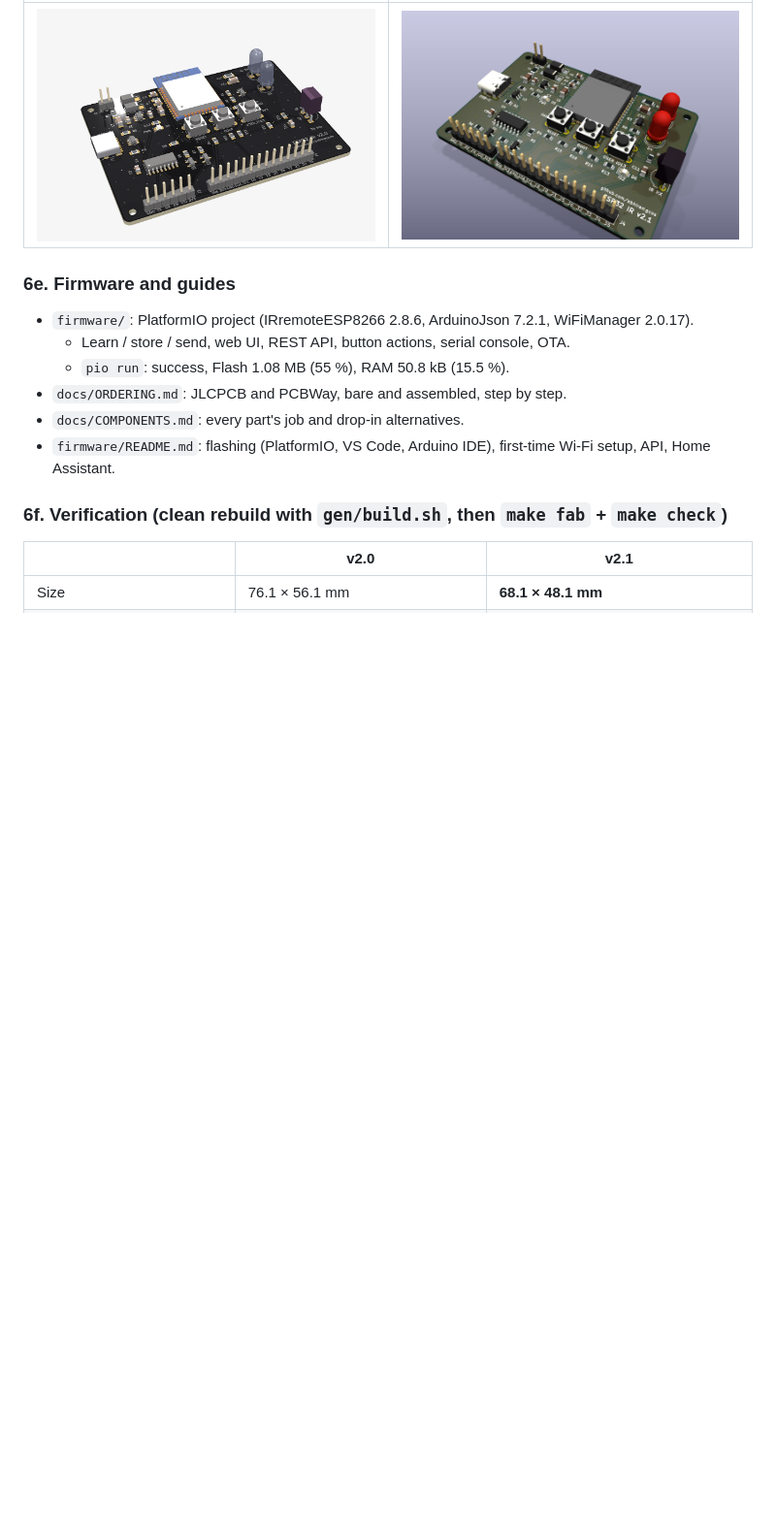
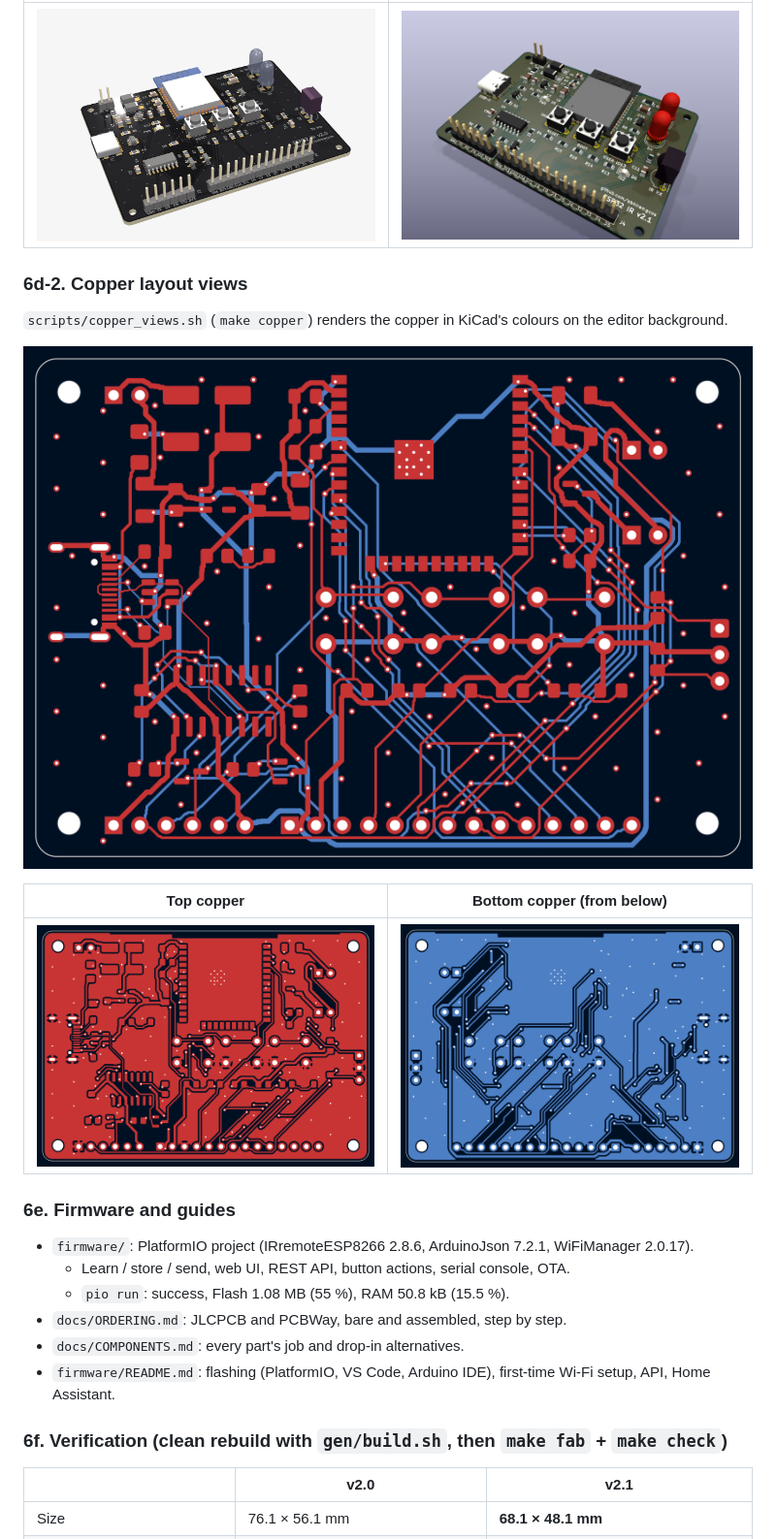
Before and after one commit to abhiramgcos/Esp_ir_board, a Markdown page: docs/BUILD_LOG.md, the part around the change. Shown at 97% size. Drawn GitHub-style; pictures changed too: docs/img/v2.1_copper_bottom.png (added), docs/img/v2.1_copper_top.png (added), docs/img/v2.1_routing.png (added); blank space fills up the shorter version.

```diff
--- a/docs/BUILD_LOG.md
+++ b/docs/BUILD_LOG.md
@@ -210,6 +210,15 @@ Result: **no silk on pads and no silk overlaps**. Previews come from `scripts/si
 |---|---|
 | ![v2.0](img/v2.0_3d_top_iso.png) | ![v2.1](img/v2.1_3d_top_iso.png) |
 
+### 6d-2. Copper layout views
+`scripts/copper_views.sh` (`make copper`) renders the copper in KiCad's colours on the editor background.
+
+![v2.1 routing](img/v2.1_routing.png)
+
+| Top copper | Bottom copper (from below) |
+|---|---|
+| ![F.Cu](img/v2.1_copper_top.png) | ![B.Cu](img/v2.1_copper_bottom.png) |
+
 ### 6e. Firmware and guides
 * `firmware/`: PlatformIO project (IRremoteESP8266 2.8.6, ArduinoJson 7.2.1, WiFiManager 2.0.17).
   * Learn / store / send, web UI, REST API, button actions, serial console, OTA.
```
Also changed, not shown: README.md (+19 -1 lines), scripts/README.md (+2 -0 lines), 2 other files.
